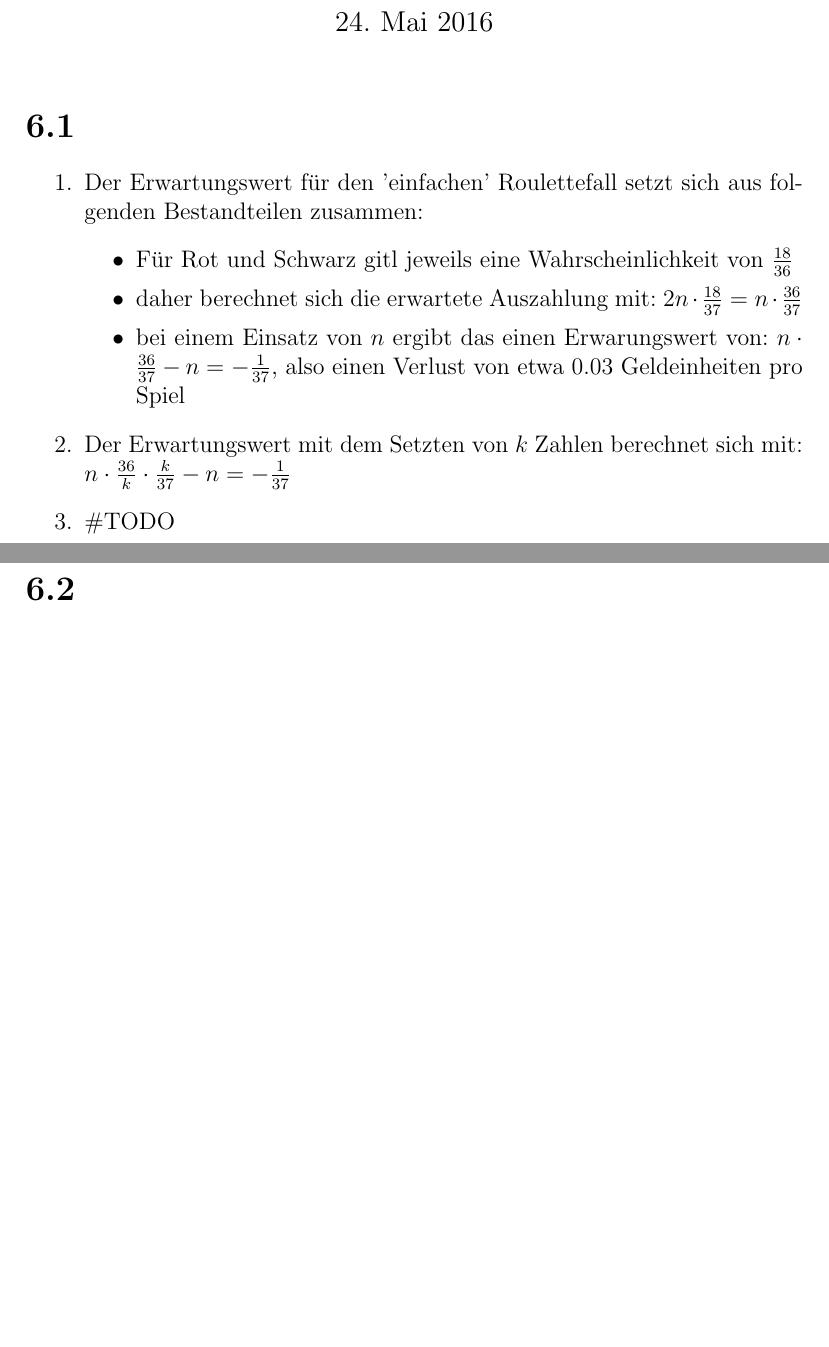
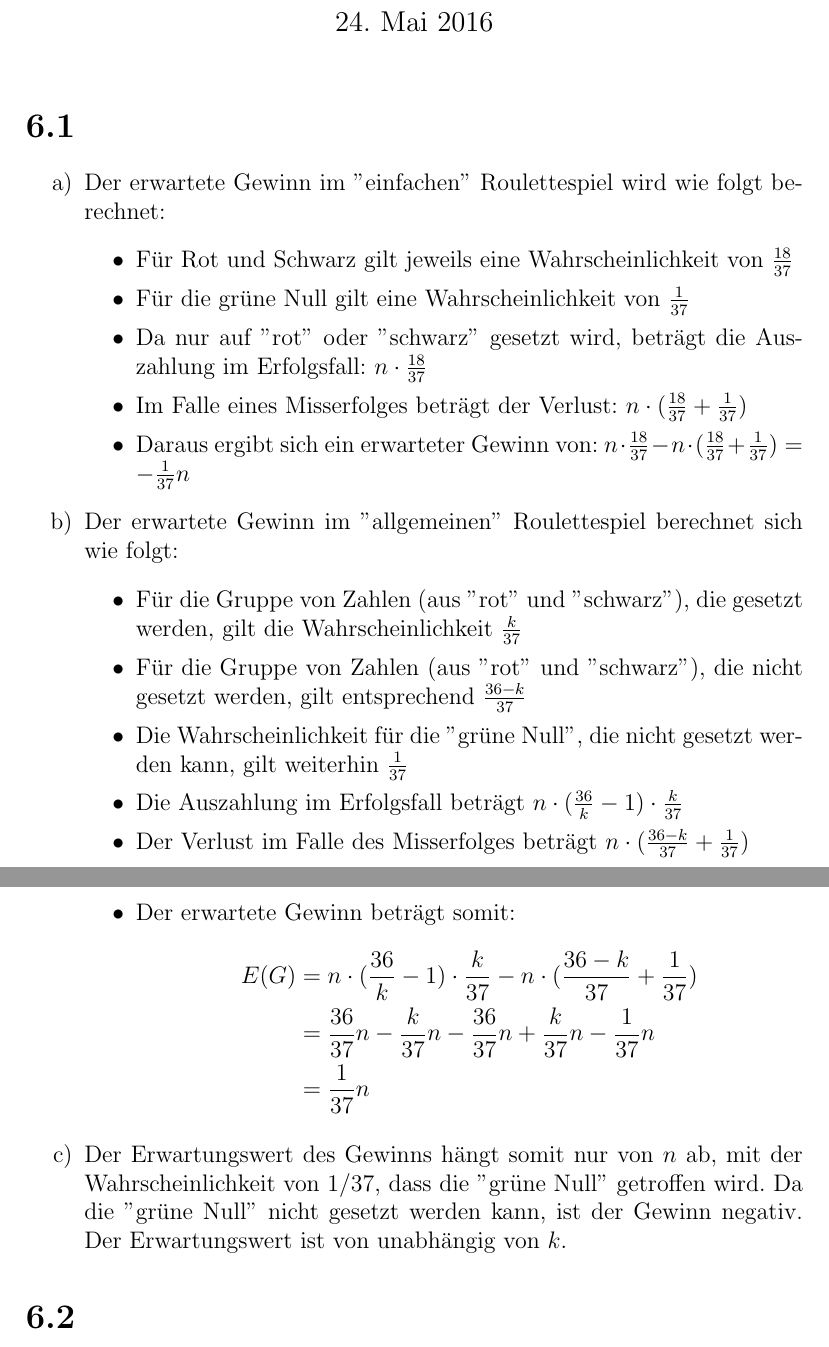
Before and after one commit to wahrwolf/sose16-stoch1, a LaTeX document (Blatt-06/Blatt-06.tex, which reads Blatt-06/Teilaufgaben/6.1.tex): two parts of pages 1 and 2 of 3 before the commit and two parts of pages 1 and 2 of 4 after it, joined at a grey line, cut so that both start at the same text, the shorter picture padded with empty space. Compiled offline with pdfLaTeX.

Commit message:
Einige Korrekturen zu 6.1 a) und b), sowie c) bearbeitet (ursprüngliche Version in Kommentaren).

```diff
--- a/Blatt-06/Teilaufgaben/6.1.tex
+++ b/Blatt-06/Teilaufgaben/6.1.tex
@@ -1,11 +1,34 @@
 \begin{enumerate}
-	\item Der Erwartungswert für den 'einfachen' Roulettefall setzt sich aus folgenden Bestandteilen zusammen:
+	\item[a)] Der erwartete Gewinn im ''einfachen'' Roulettespiel wird wie folgt berechnet:
+	%Der Erwartungswert für den 'einfachen' Roulettefall setzt sich aus folgenden Bestandteilen zusammen:
 	\begin{itemize}
-		\item Für Rot und Schwarz gitl jeweils eine Wahrscheinlichkeit von $\frac{18}{36} $
-		\item daher berechnet sich die erwartete Auszahlung mit: $2n \cdot \frac{18}{37}=n\cdot \frac{36}{37} $
-		\item bei einem Einsatz von $n$ ergibt das einen Erwarungswert von: $n\cdot \frac{36}{37} - n = -\frac{1}{37}$, also einen Verlust von etwa 0.03 Geldeinheiten pro Spiel
+		\item Für Rot und Schwarz gilt jeweils eine Wahrscheinlichkeit von $\frac{18}{37} $
+		\item Für die grüne Null gilt eine Wahrscheinlichkeit von $\frac{1}{37}$
+		\item Da nur auf ''rot'' oder ''schwarz'' gesetzt wird, beträgt die Auszahlung im Erfolgsfall: $n \cdot \frac{18}{37}$
+		\item Im Falle eines Misserfolges beträgt der Verlust: $ n \cdot (\frac{18}{37}+\frac{1}{37})$
+		\item Daraus ergibt sich ein erwarteter Gewinn von: $ n \cdot \frac{18}{37} - n \cdot (\frac{18}{37}+\frac{1}{37}) = -\frac{1}{37}n$
+
+		%\item daher berechnet sich die erwartete Auszahlung mit: $2n \cdot \frac{18}{37}=n\cdot \frac{36}{37} $
+		%\item bei einem Einsatz von $n$ ergibt das einen Erwarungswert von: $n\cdot \frac{36}{37} - n = -\frac{1}{37}$, also einen Verlust von etwa 0.03 Geldeinheiten pro Spiel
 	\end{itemize}
-	\item Der Erwartungswert mit dem Setzten von $k$ Zahlen berechnet sich mit: $n\cdot\frac{36}{k} \cdot \frac{k}{37} -n=-\frac{1}{37}$
-	\item \#TODO
+	\item[b)] Der erwartete Gewinn im ''allgemeinen'' Roulettespiel berechnet sich wie folgt:
+	\begin{itemize}
+		\item Für die Gruppe von Zahlen (aus ''rot'' und ''schwarz''), die gesetzt werden, gilt die Wahrscheinlichkeit $\frac{k}{37}$
+		\item Für die Gruppe von Zahlen (aus ''rot'' und ''schwarz''), die nicht gesetzt werden, gilt entsprechend $\frac{36-k}{37}$
+		\item Die Wahrscheinlichkeit für die ''grüne Null'', die nicht gesetzt werden kann, gilt weiterhin $\frac{1}{37}$
+		\item Die Auszahlung im Erfolgsfall beträgt $n\cdot (\frac{36}{k}-1)\cdot \frac{k}{37}$
+		\item Der Verlust im Falle des Misserfolges beträgt $n\cdot (\frac{36-k}{37}+\frac{1}{37})$
+		\item Der erwartete Gewinn beträgt somit:
+		\begin{equation*}
+			\begin{split}
+				E(G)	&= n\cdot (\frac{36}{k}-1)\cdot \frac{k}{37} - n\cdot (\frac{36-k}{37}+\frac{1}{37})\\
+						&= \frac{36}{37}n - \frac{k}{37}n - \frac{36}{37}n + \frac{k}{37}n - \frac{1}{37}n\\
+						&= \frac{1}{37}n
+			\end{split}
+		\end{equation*}
+	\end{itemize}
+
+	%Der Erwartungswert mit dem Setzten von $k$ Zahlen berechnet sich mit: $n\cdot\frac{36}{k} \cdot \frac{k}{37} -n=-\frac{1}{37}$
+	\item[c)] Der Erwartungswert des Gewinns hängt somit nur von $n$ ab, mit der Wahrscheinlichkeit von $1/37$, dass die ''grüne Null'' getroffen wird. Da die ''grüne Null'' nicht gesetzt werden kann, ist der Gewinn negativ. Der Erwartungswert ist von unabhängig von $k$.
 
 \end{enumerate}
```
